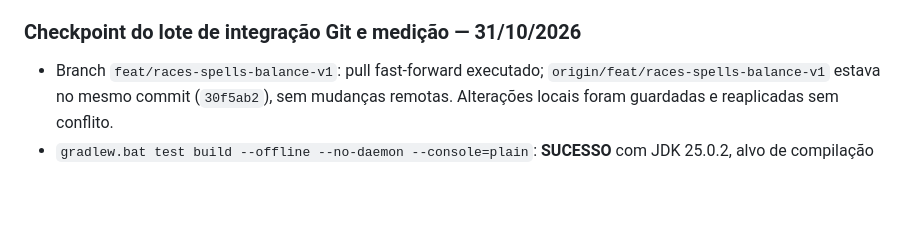
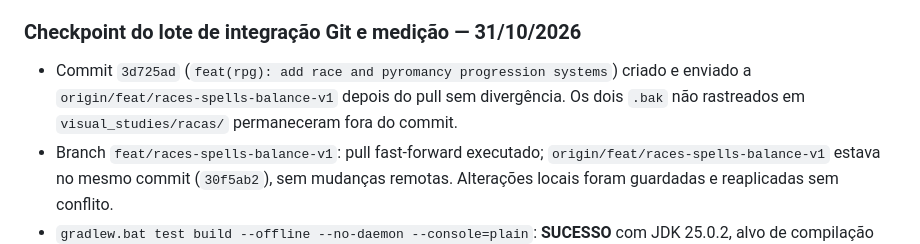
Before and after one commit to yoranreis/modpacknovo, a Markdown page: docs/collaboration/TASKS.md, the part around the change. Drawn GitHub-style; blank space fills up the shorter version.

Commit message:
docs: record integration checkpoint

```diff
--- a/docs/collaboration/TASKS.md
+++ b/docs/collaboration/TASKS.md
@@ -235,6 +235,7 @@ Este quadro rastreia as tarefas em andamento, disponíveis e concluídas no proj
 - Próxima ação técnica exata: medir, em alvos controlados e capturas imediatas, o dano aplicado, os ticks de fogo na aplicação e o impulso inicial de cada foco; os ensaios anteriores confirmam qualitativamente o caminho, mas não comprovam com precisão os valores 5 de dano, 10 s de fogo e força 1.5. Sem alteração de código nesta sessão, nenhum build/test novo.
 
 ### Checkpoint do lote de integração Git e medição — 31/10/2026
+- Commit `3d725ad` (`feat(rpg): add race and pyromancy progression systems`) criado e enviado a `origin/feat/races-spells-balance-v1` depois do pull sem divergência. Os dois `.bak` não rastreados em `visual_studies/racas/` permaneceram fora do commit.
 - Branch `feat/races-spells-balance-v1`: pull fast-forward executado; `origin/feat/races-spells-balance-v1` estava no mesmo commit (`30f5ab2`), sem mudanças remotas. Alterações locais foram guardadas e reaplicadas sem conflito.
 - `gradlew.bat test build --offline --no-daemon --console=plain`: **SUCESSO** com JDK 25.0.2, alvo de compilação Java 17; 43 testes, 0 falhas/erros/ignorados. A primeira tentativa com Java 17 parou na configuração porque Fabric Loom 1.19.3 exige runtime Java 25; não chegou aos testes.
 - Medição manual dos focos: **INCONCLUSIVA**. Alvo em y=99 estava sob cobertura e a amostra sem leitura imediata não separa impacto de fogo residual. Cliente ficou aberto quando a automação detectou entrada do usuário; não houve mais interação de UI. Servidor `smoke_world` foi parado normalmente e salvou dimensões.
```
